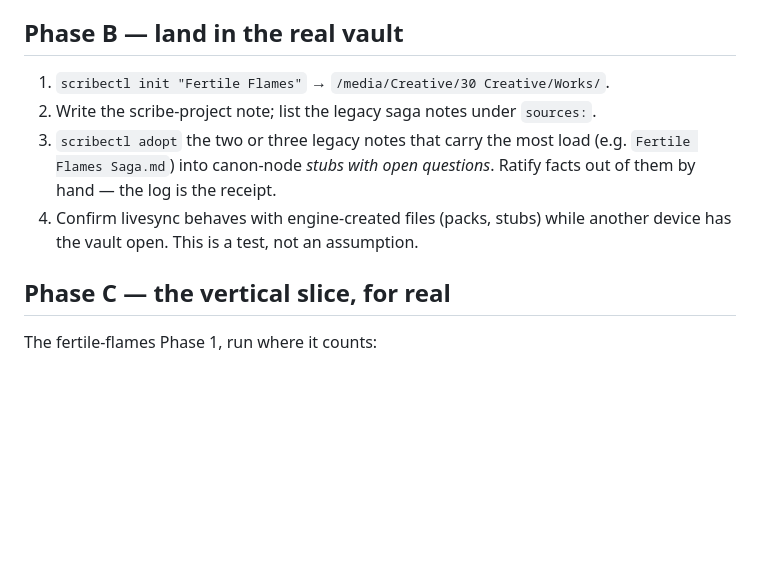
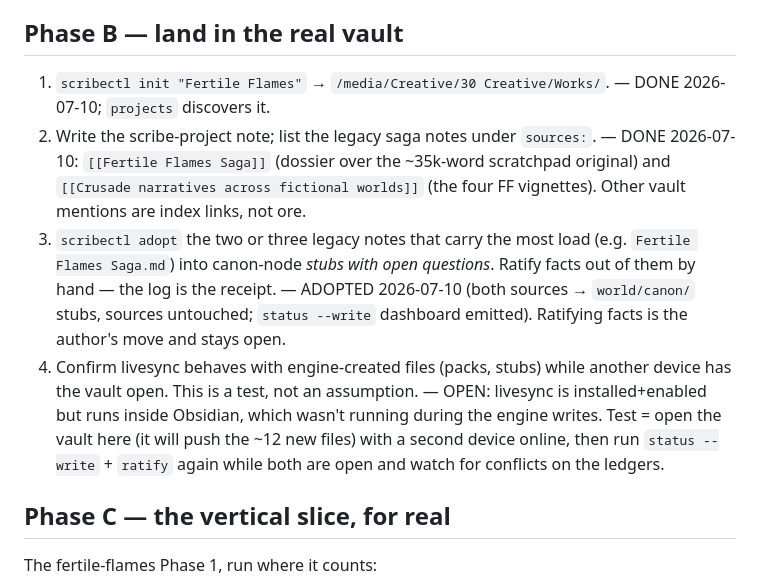
Before and after one commit to bayleafwalker/scribectl, a Markdown page: PLAN.md, the part around the change. Rendered like a GitHub page; blank space fills up the shorter version.

Commit message:
docs: Phase B landed in the real vault — init, sources, adopted stubs
Fertile Flames initialized at '/media/Creative/30 Creative/Works/', both
load-bearing legacy notes listed as sources and adopted as canon-node
stubs. Fact ratification (author's move) and the livesync concurrency
test (needs Obsidian open on two devices) remain open.

Co-Authored-By: Claude Fable 5 <noreply@anthropic.com>

```diff
--- a/PLAN.md
+++ b/PLAN.md
@@ -30,12 +30,24 @@ identical `status` bytes, identical pack sha `b1aa50b69a16`; ff.py retired.
 ## Phase B — land in the real vault
 
 1. `scribectl init "Fertile Flames"` → `/media/Creative/30 Creative/Works/`.
+   — DONE 2026-07-10; `projects` discovers it.
 2. Write the scribe-project note; list the legacy saga notes under `sources:`.
+   — DONE 2026-07-10: `[[Fertile Flames Saga]]` (dossier over the ~35k-word
+   scratchpad original) and `[[Crusade narratives across fictional worlds]]`
+   (the four FF vignettes). Other vault mentions are index links, not ore.
 3. `scribectl adopt` the two or three legacy notes that carry the most load
    (e.g. `Fertile Flames Saga.md`) into canon-node *stubs with open
    questions*. Ratify facts out of them by hand — the log is the receipt.
+   — ADOPTED 2026-07-10 (both sources → `world/canon/` stubs, sources
+   untouched; `status --write` dashboard emitted). Ratifying facts is the
+   author's move and stays open.
 4. Confirm livesync behaves with engine-created files (packs, stubs) while
    another device has the vault open. This is a test, not an assumption.
+   — OPEN: livesync is installed+enabled but runs inside Obsidian, which
+   wasn't running during the engine writes. Test = open the vault here (it
+   will push the ~12 new files) with a second device online, then run
+   `status --write` + `ratify` again while both are open and watch for
+   conflicts on the ledgers.
 
 ## Phase C — the vertical slice, for real
 
```
